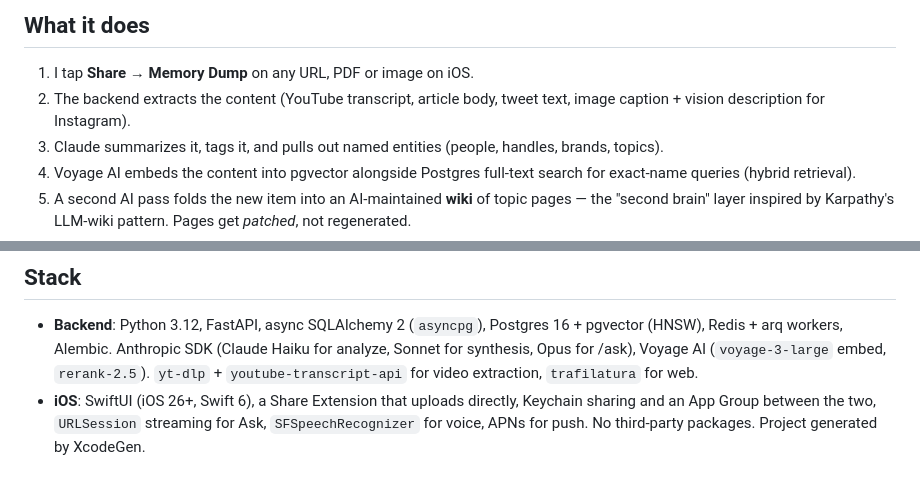
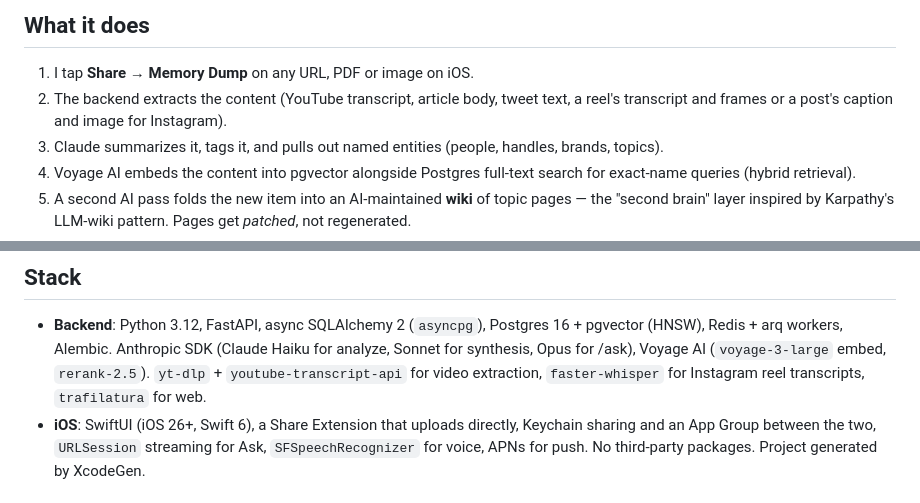
Before and after one commit to isiddharthsingh/memory-dump, a Markdown page: README.md, 2 parts joined by grey strips. GitHub-like rendering.

Commit message:
docs: describe how Instagram reels are downloaded, framed and transcribed, and the text on screen

```diff
--- a/README.md
+++ b/README.md
@@ -9,7 +9,8 @@ asking natural-language questions.
 
 1. I tap **Share → Memory Dump** on any URL, PDF or image on iOS.
 2. The backend extracts the content (YouTube transcript, article body,
-   tweet text, image caption + vision description for Instagram).
+   tweet text, a reel's transcript and frames or a post's caption and
+   image for Instagram).
 3. Claude summarizes it, tags it, and pulls out named entities
    (people, handles, brands, topics).
 4. Voyage AI embeds the content into pgvector alongside Postgres
@@ -189,7 +190,8 @@ HNSW) ∪ BM25 (`tsvector`) → Reciprocal Rank Fusion → Voyage `rerank-2.5`
   Postgres 16 + pgvector (HNSW), Redis + arq workers, Alembic. Anthropic
   SDK (Claude Haiku for analyze, Sonnet for synthesis, Opus for /ask),
   Voyage AI (`voyage-3-large` embed, `rerank-2.5`). `yt-dlp` +
-  `youtube-transcript-api` for video extraction, `trafilatura` for web.
+  `youtube-transcript-api` for video extraction, `faster-whisper` for
+  Instagram reel transcripts, `trafilatura` for web.
 - **iOS**: SwiftUI (iOS 26+, Swift 6), a Share Extension that uploads
   directly, Keychain sharing and an App Group between the two, `URLSession`
   streaming for Ask, `SFSpeechRecognizer` for voice, APNs for push. No
```
Also changed, not shown: AGENTS.md (+1 -1 lines).
